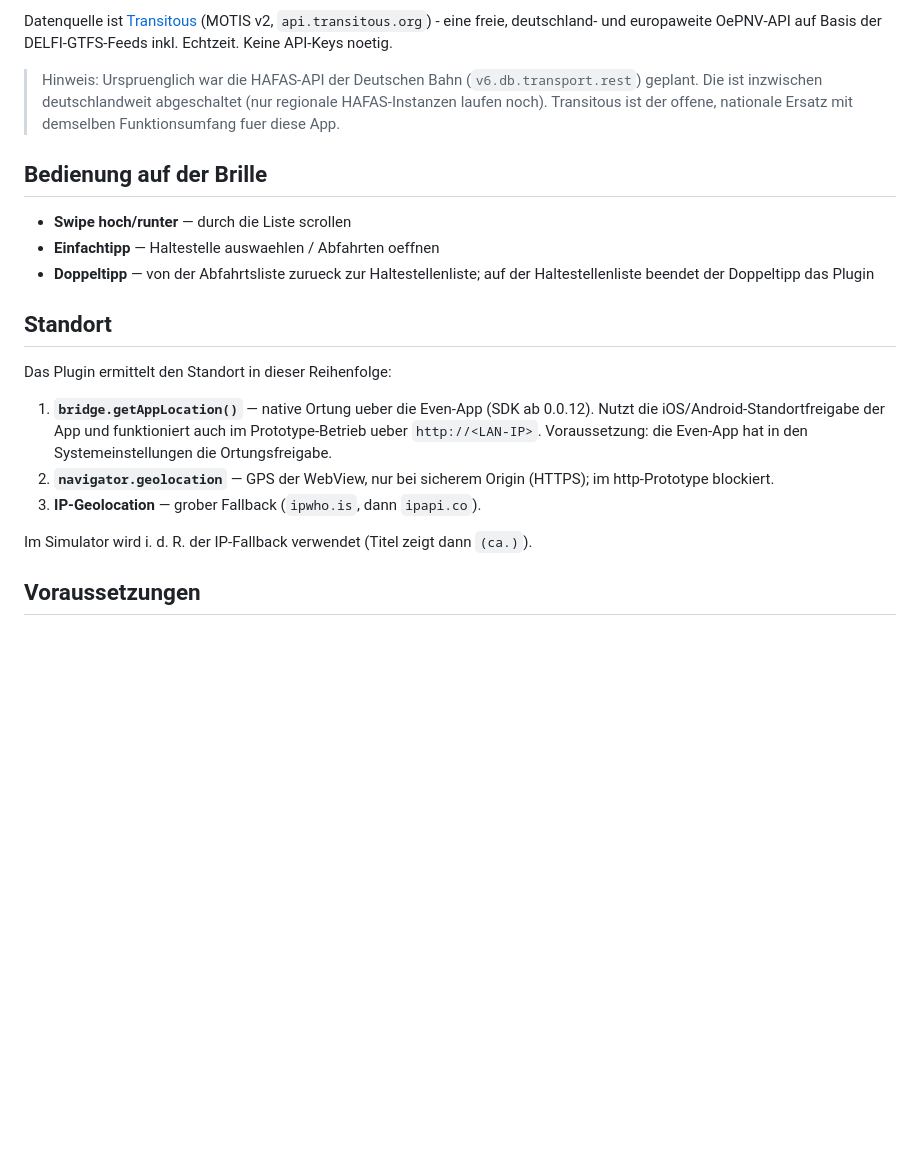
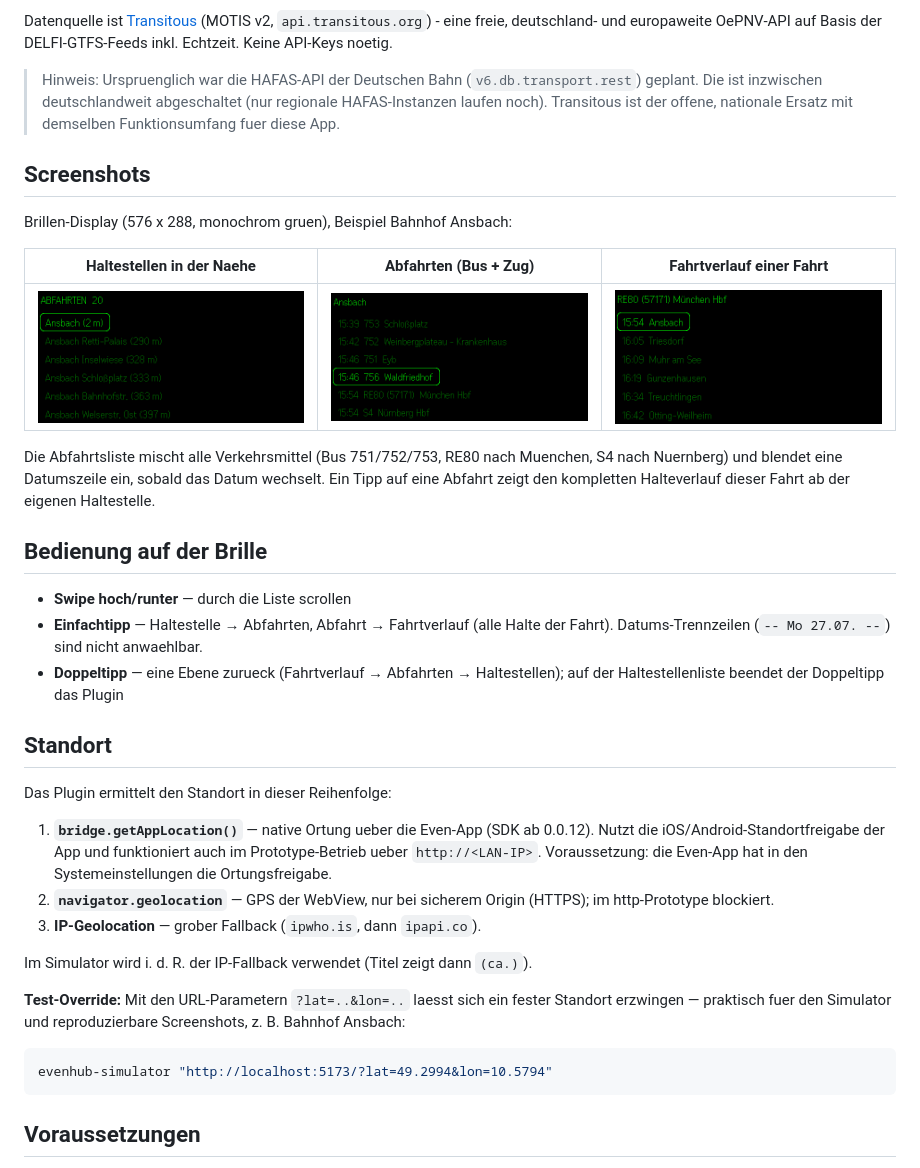
Before and after one commit to staude/abfahrtszeit-g2, a Markdown page: README.md, the part around the change. Drawn GitHub-style; pictures changed too: docs/departures-ansbach.png (added), docs/stops-ansbach.png (added), docs/trip-re80.png (added); blank space fills up the shorter version.

````diff
--- a/README.md
+++ b/README.md
@@ -14,12 +14,27 @@ auf Basis der DELFI-GTFS-Feeds inkl. Echtzeit. Keine API-Keys noetig.
 > abgeschaltet (nur regionale HAFAS-Instanzen laufen noch). Transitous ist
 > der offene, nationale Ersatz mit demselben Funktionsumfang fuer diese App.
 
+## Screenshots
+
+Brillen-Display (576 x 288, monochrom gruen), Beispiel Bahnhof Ansbach:
+
+| Haltestellen in der Naehe | Abfahrten (Bus + Zug) | Fahrtverlauf einer Fahrt |
+|---|---|---|
+| ![Haltestellen](docs/stops-ansbach.png) | ![Abfahrten](docs/departures-ansbach.png) | ![Fahrtverlauf](docs/trip-re80.png) |
+
+Die Abfahrtsliste mischt alle Verkehrsmittel (Bus 751/752/753, RE80 nach
+Muenchen, S4 nach Nuernberg) und blendet eine Datumszeile ein, sobald das
+Datum wechselt. Ein Tipp auf eine Abfahrt zeigt den kompletten Halteverlauf
+dieser Fahrt ab der eigenen Haltestelle.
+
 ## Bedienung auf der Brille
 
 - **Swipe hoch/runter** — durch die Liste scrollen
-- **Einfachtipp** — Haltestelle auswaehlen / Abfahrten oeffnen
-- **Doppeltipp** — von der Abfahrtsliste zurueck zur Haltestellenliste;
-  auf der Haltestellenliste beendet der Doppeltipp das Plugin
+- **Einfachtipp** —
+  Haltestelle → Abfahrten, Abfahrt → Fahrtverlauf (alle Halte der Fahrt).
+  Datums-Trennzeilen (`-- Mo 27.07. --`) sind nicht anwaehlbar.
+- **Doppeltipp** — eine Ebene zurueck (Fahrtverlauf → Abfahrten →
+  Haltestellen); auf der Haltestellenliste beendet der Doppeltipp das Plugin
 
 ## Standort
 
@@ -34,6 +49,14 @@ Das Plugin ermittelt den Standort in dieser Reihenfolge:
 3. **IP-Geolocation** — grober Fallback (`ipwho.is`, dann `ipapi.co`).
 
 Im Simulator wird i. d. R. der IP-Fallback verwendet (Titel zeigt dann `(ca.)`).
+
+**Test-Override:** Mit den URL-Parametern `?lat=..&lon=..` laesst sich ein
+fester Standort erzwingen — praktisch fuer den Simulator und reproduzierbare
+Screenshots, z. B. Bahnhof Ansbach:
+
+```bash
+evenhub-simulator "http://localhost:5173/?lat=49.2994&lon=10.5794"
+```
 
 ## Voraussetzungen
 
````
Also changed, not shown: 1 other file.
